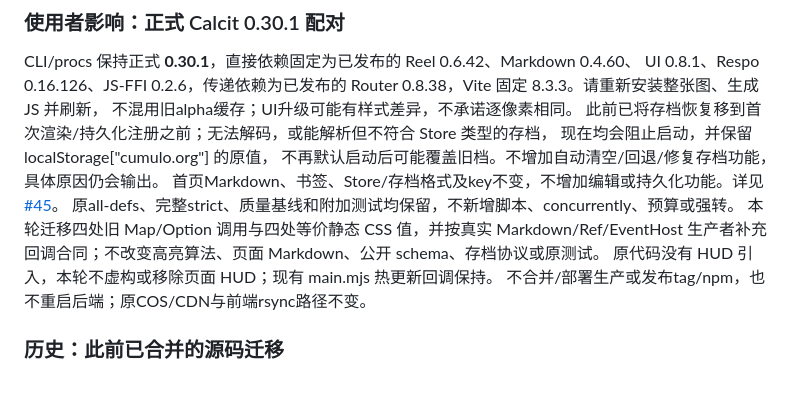
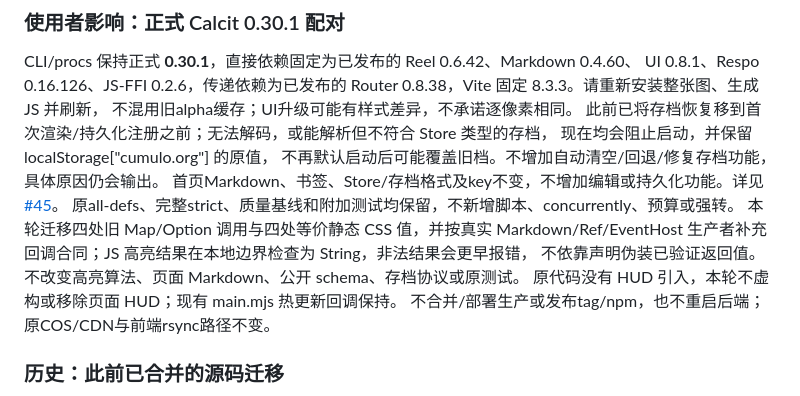
Before and after one commit to Cumulo/cumulo.org, a Markdown page: README.md, the part around the change. GitHub-like rendering.

Commit message:
说明高亮 FFI 返回检查的使用者影响

```diff
--- a/README.md
+++ b/README.md
@@ -25,7 +25,8 @@ UI 0.8.1、Respo 0.16.126、JS-FFI 0.2.6，传递依赖为已发布的 Router 0.
 首页Markdown、书签、Store/存档格式及key不变，不增加编辑或持久化功能。详见[#45](https://github.com/Cumulo/cumulo.org/issues/45)。
 原all-defs、完整strict、质量基线和附加测试均保留，不新增脚本、concurrently、预算或强转。
 本轮迁移四处旧 Map/Option 调用与四处等价静态 CSS 值，并按真实 Markdown/Ref/EventHost
-生产者补充回调合同；不改变高亮算法、页面 Markdown、公开 schema、存档协议或原测试。
+生产者补充回调合同；JS 高亮结果在本地边界检查为 String，非法结果会更早报错，
+不依靠声明伪装已验证返回值。不改变高亮算法、页面 Markdown、公开 schema、存档协议或原测试。
 原代码没有 HUD 引入，本轮不虚构或移除页面 HUD；现有 main.mjs 热更新回调保持。
 不合并/部署生产或发布tag/npm，也不重启后端；原COS/CDN与前端rsync路径不变。
 
```
